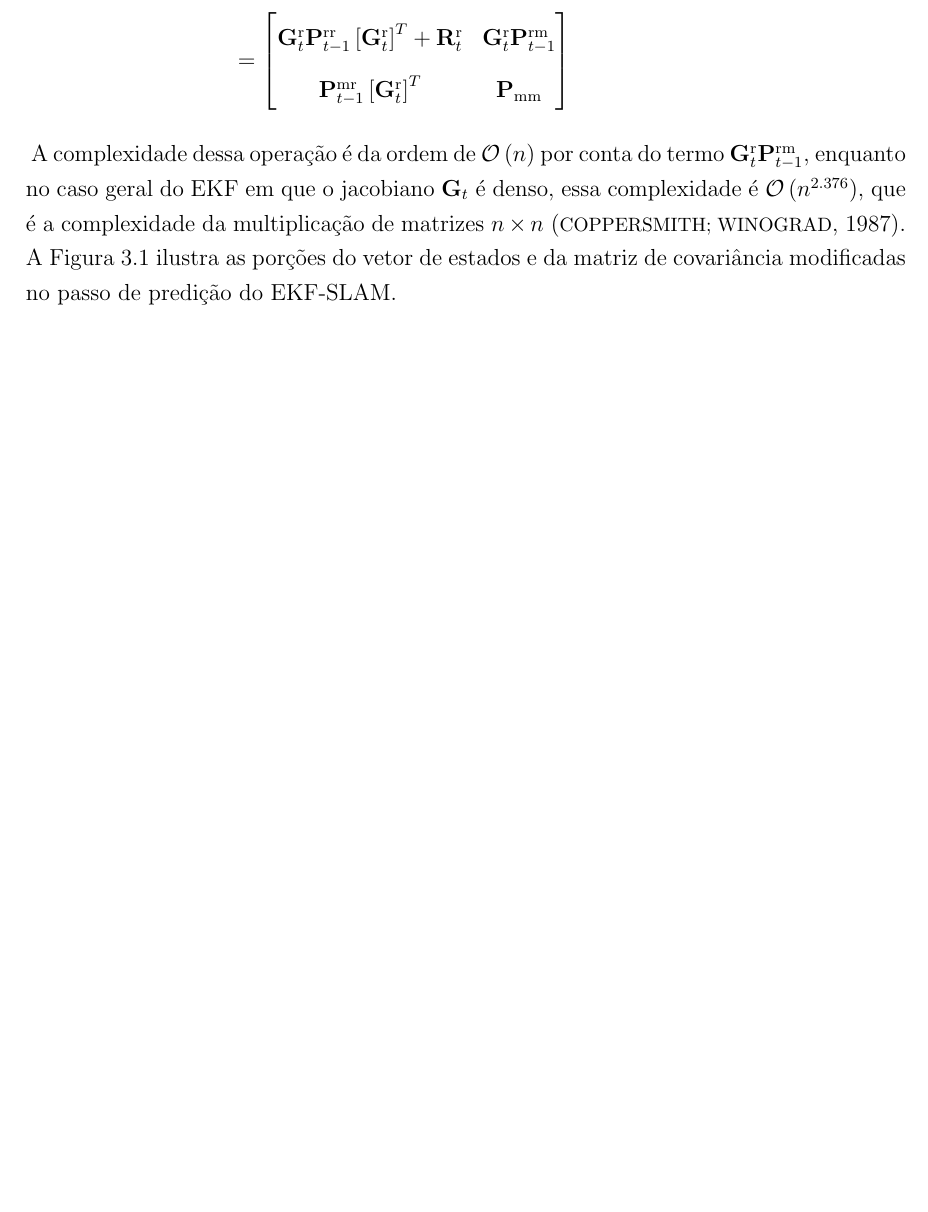
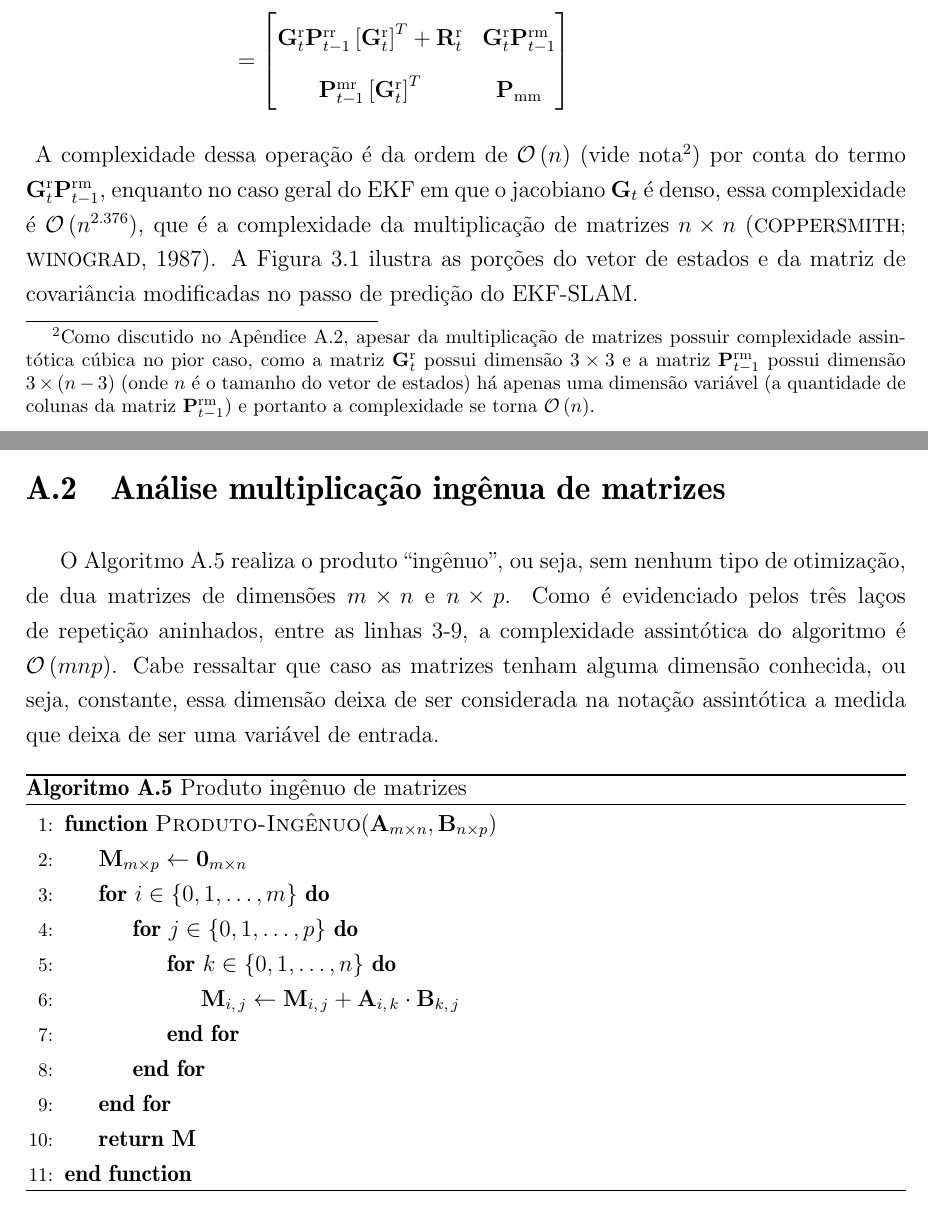
Before and after one commit to wvmcastro/dissertacao-mestrado, a LaTeX thesis (tese.tex, which reads ApeA/apendiceA.tex, Cap3/cap3.tex): part of page 35 of 99 before the commit and two parts of pages 35 and 93 of 101 after it, the two joined at a grey line, cut so that both start at the same text, the shorter picture padded with empty space. The pictures show the PDF file tese.pdf that the author committed with the source.

Commit message:
ekf-slam complexities

```diff
--- a/ApeA/apendiceA.tex
+++ b/ApeA/apendiceA.tex
@@ -97,3 +97,32 @@ intervalo $\brac{-\pi, \pi}$, é omitida tanto no Algoritmo \ref{alg:ekf-slam-pr
   \EndProcedure
 \end{algorithmic}
 \end{algorithm}
+
+\clearpage
+
+\section{Análise multiplicação ingênua de matrizes}
+\label{app:matrix-product-analysis}
+O Algoritmo \ref{alg:dummy-mat-product} realiza o produto ``ingênuo'', ou seja, sem nenhum tipo de otimização, de dua matrizes de dimensões $m\times n$ e $n\times p$. Como é evidenciado pelos três laços de
+repetição aninhados, entre as linhas 3-9, a complexidade assintótica do algoritmo é $\bigO{mnp}$. Cabe ressaltar que caso as matrizes tenham
+alguma dimensão conhecida, ou seja, constante, essa dimensão deixa
+de ser considerada na notação assintótica a medida que deixa de ser
+uma variável de entrada.
+
+\begin{algorithm}
+  \setstretch{1.25}
+  \caption{Produto ingênuo de matrizes}
+  \label{alg:dummy-mat-product}
+\begin{algorithmic}[1]
+\Procedure{Produto-Ingênuo}{$\mat{A}{m}{n}, \mat{B}{n}{p}$}
+\State $\mat{M}{m}{p} \gets \nullmat{m}{n}$
+\For {$i \in \{0, 1, \dots, m\}$}
+  \For {$j \in \{0, 1, \dots, p\}$}
+    \For {$k \in \{0, 1, \dots, n\}$}
+      \State $\bsubvec{M}{i,\, j} \gets \bsubvec{M}{i,\,j} + \bsubvec{A}{i,\,k} \cdot \bsubvec{B}{k,\,j}$
+    \EndFor
+  \EndFor
+\EndFor
+\State \Return $\bvec{M}$
+\EndProcedure
+\end{algorithmic}
+\end{algorithm}
--- a/Cap3/cap3.tex
+++ b/Cap3/cap3.tex
@@ -154,7 +154,7 @@ Então, a equação do erro de predição do EKF, em \ref{eq:ekf-prediction-erro
 \label{eq:ekf-slam-prediction-error-covariance}
 \end{equation}
 \renewcommand{\arraystretch}{1.0}
-A complexidade dessa operação é da ordem de $\bigO{n}$ por conta do termo $\bsubvec{G}{t}^\mathrm{r} \cov{t-1}^\mathrm{rm}$, enquanto no caso geral do EKF em que o jacobiano $\bsubvec{G}{t}$ é denso, essa complexidade é $\bigO{n^{2.376}}$, que é a complexidade da multiplicação de matrizes $n \times n$ \cite{coppersmith1987matrix}. A Figura
+A complexidade dessa operação é da ordem de $\bigO{n}$ (vide nota\footnote{Como discutido no Apêndice \ref{app:matrix-product-analysis}, apesar da multiplicação de matrizes possuir complexidade assintótica cúbica no pior caso, como a matriz $\bsubvec{G}{t}^\mathrm{r}$ possui dimensão $3\times 3$ e a matriz $\cov{t-1}^\mathrm{rm}$ possui dimensão $3 \times (n-3)$ (onde $n$ é o tamanho do vetor de estados) há apenas uma dimensão variável (a quantidade de colunas da matriz $\cov{t-1}^\mathrm{rm}$) e portanto a complexidade se torna $\bigO{n}$.}) por conta do termo $\bsubvec{G}{t}^\mathrm{r} \cov{t-1}^\mathrm{rm}$, enquanto no caso geral do EKF em que o jacobiano $\bsubvec{G}{t}$ é denso, essa complexidade é $\bigO{n^{2.376}}$, que é a complexidade da multiplicação de matrizes $n \times n$ \cite{coppersmith1987matrix}. A Figura
 \ref{fig:ekfslam-prediction} ilustra as porções do vetor de estados e da
 matriz de covariância modificadas no passo de predição do EKF-SLAM.
 
```
Also changed, not shown: tese.pdf, Cap3/cap3.tex (7 more changed lines).
